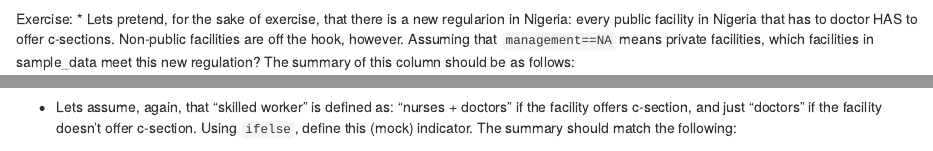
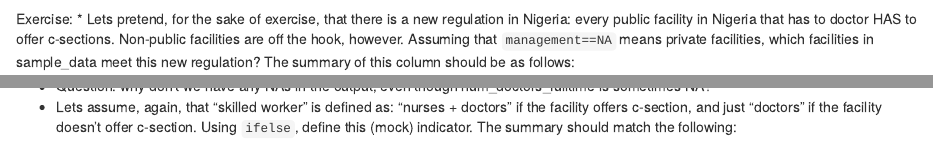
Before and after one commit to SEL-Columbia/Nigeria_R_Training, an R Markdown document (Day6.Rmd): the page in a window 1100 px wide, from 2060 px down, and a second part further down, joined at a grey line. Rendered offline with R 4.5, knitr and Pandoc, with nearby package versions; some code elsewhere in the file could not run offline; a font, style sheet, LaTeX package, included part or bibliography that could not be used is replaced or left out.

Commit message:
quick changes

````diff
--- a/Day6.Rmd
+++ b/Day6.Rmd
@@ -76,13 +76,14 @@ summary(sample_data$is_public_facility_withdoctor_wrong)
 ```
 
 Exercise:
- * Lets pretend, for the sake of exercise, that there is a new regularion in Nigeria: every public facility in Nigeria that has to doctor HAS to offer c-sections. Non-public facilities are off the hook, however. Assuming that `management==NA` means private facilities, which facilities in sample_data meet this new regulation? The summary of this column should be as follows:
+ * Lets pretend, for the sake of exercise, that there is a new regulation in Nigeria: every public facility in Nigeria that has to doctor HAS to offer c-sections. Non-public facilities are off the hook, however. Assuming that `management==NA` means private facilities, which facilities in sample_data meet this new regulation? The summary of this column should be as follows:
 ```{r echo=FALSE}
 summary(ifelse(is.na(sample_data$management),
                TRUE, # private facilities, anything goes.
                sample_data$num_doctors_fulltime > 0 & sample_data$c_section_yn) #public facilities
         )
 ```
+ * Question: why don't we have any NAs in the output, even though num_doctors_fulltime is sometimes NA?
  * Lets assume, again, that "skilled worker" is defined as: "nurses + doctors" if the facility offers c-section, and just "doctors" if the facility doesn't offer c-section. Using `ifelse`, define this (mock) indicator. The summary should match the following:
 ```{r echo=FALSE}
 sample_data$skilled_worker <- ifelse(sample_data$c_section_yn,
````
Also changed, not shown: Day6.html.
